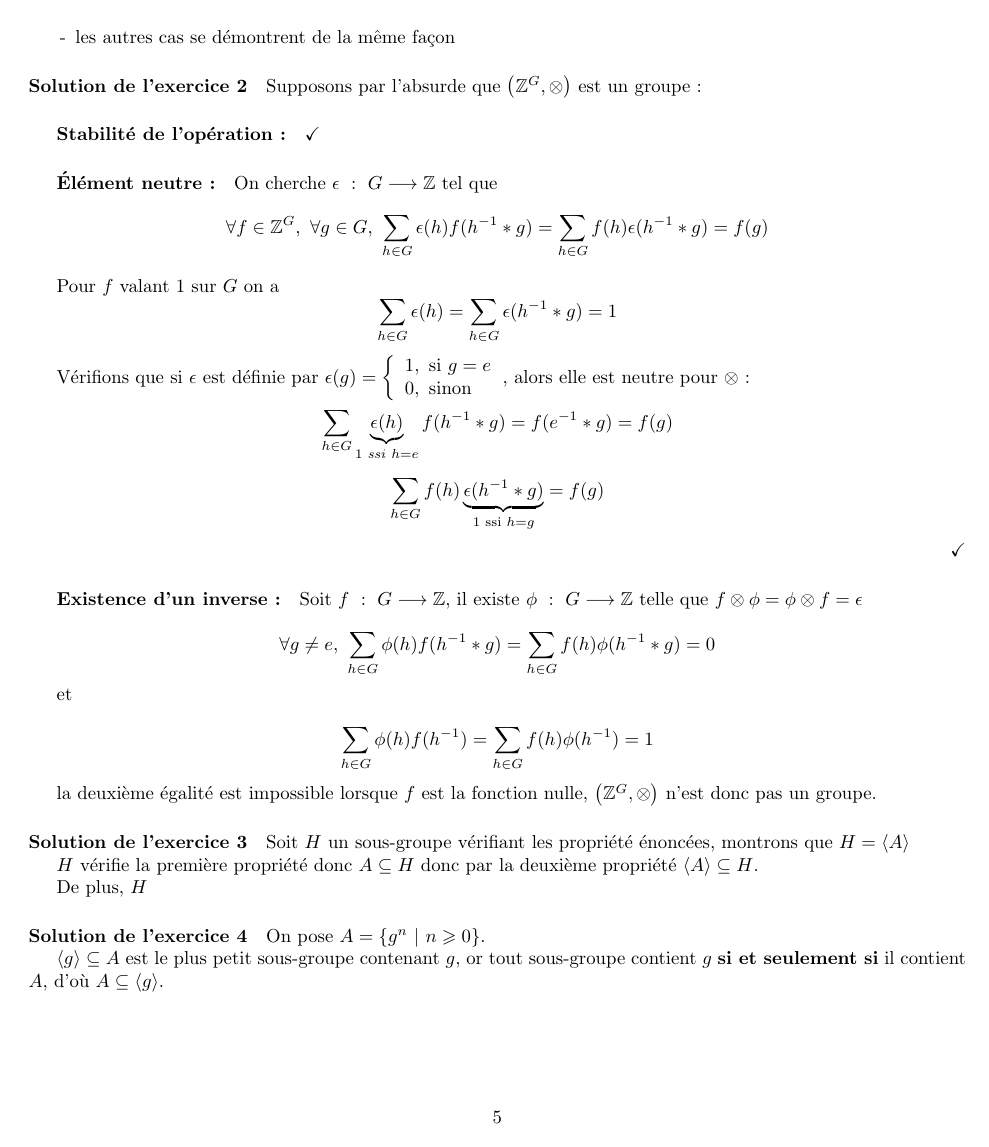
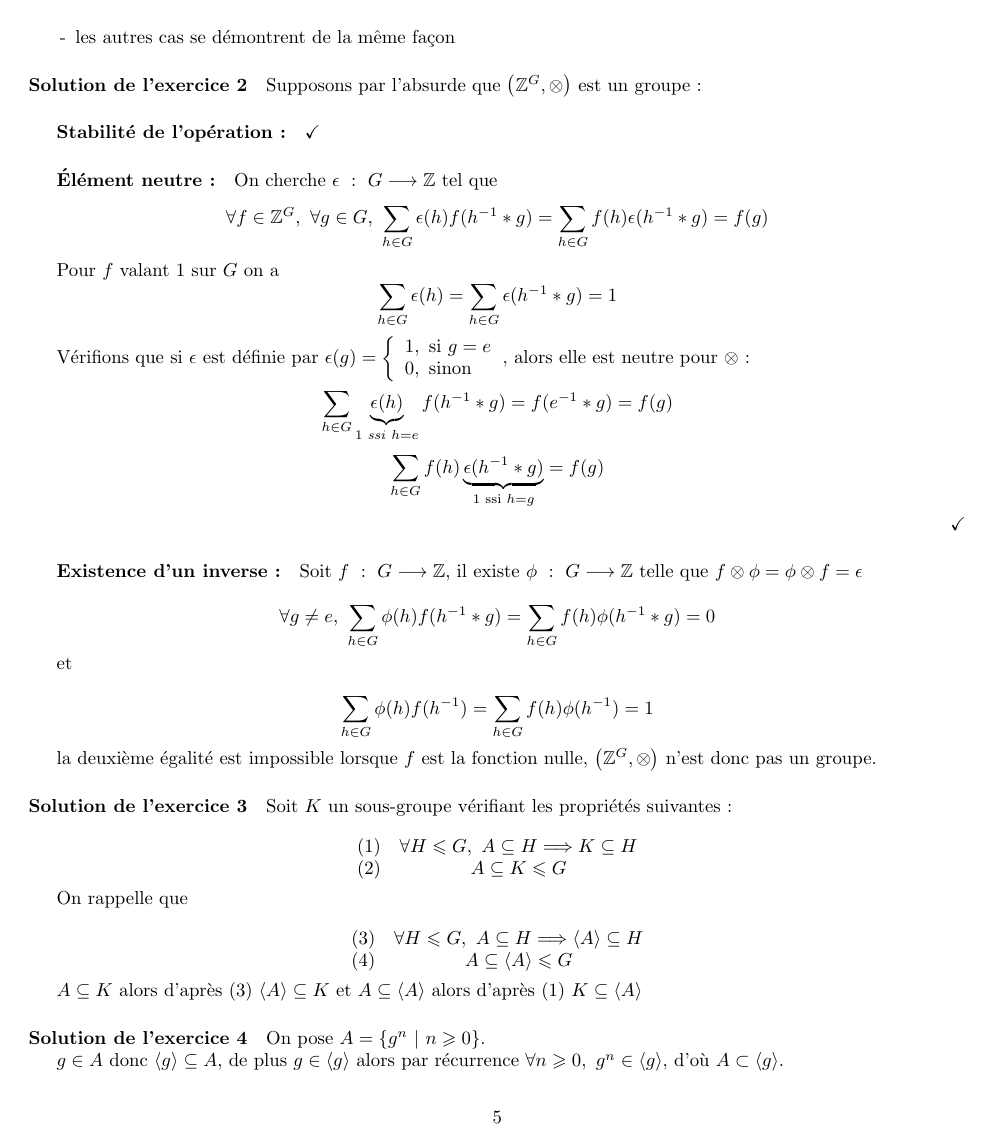
Before and after one commit to Enuxa/Mathematiques, a LaTeX document (Licence/Maths-Info/S5/Algèbre et géométrie/Cours.tex): page 5 of 5. Compiled offline with pdfLaTeX.

Commit message:
Correction preuve SG engendré

```diff
--- a/Licence/Maths-Info/S5/Algèbre et géométrie/Cours.tex
+++ b/Licence/Maths-Info/S5/Algèbre et géométrie/Cours.tex
@@ -259,15 +259,29 @@ $$\sum_{h \in G}\phi(h)f(h^{-1})=\sum_{h \in G}f(h)\phi(h^{-1})=1$$
 la deuxième égalité est impossible lorsque $f$ est la fonction nulle, $\left(\mathbb{Z}^G, \otimes\right)$ n'est donc pas un groupe.
 
 \paragraph{Solution de l'exercice 3}
-Soit $H$ un sous-groupe vérifiant les propriété énoncées, montrons que $H=\langle A \rangle$
+Soit $K$ un sous-groupe vérifiant les propriétés suivantes :
 
-$H$ vérifie la première propriété donc $A \subseteq H$ donc par la deuxième propriété $\langle A \rangle \subseteq H$.
+$$
+	\begin{array}{lc}
+		(1) & \forall H \leqslant G, ~ A \subseteq H \Longrightarrow K \subseteq H \\
+		(2) & A \subseteq K \leqslant G
+	\end{array}
+$$
 
-De plus, $H$
+On rappelle que
+
+$$
+	\begin{array}{lc}
+		(3) & \forall H \leqslant G, ~ A \subseteq H \Longrightarrow \langle A \rangle \subseteq H \\
+		(4) & A \subseteq \langle A \rangle \leqslant G
+	\end{array}
+$$
+
+$A \subseteq K$ alors d'après (3) $\langle A \rangle \subseteq K$ et $A \subseteq \langle A \rangle$ alors d'après (1) $K \subseteq \langle A \rangle$
 
 \paragraph{Solution de l'exercice 4}
 On pose $A = \{g^n ~ | ~ n \geqslant 0\}$.
 
-$\langle g \rangle \subseteq A$ est le plus petit sous-groupe contenant $g$, or tout sous-groupe contient $g$ \textbf{si et seulement si} il contient $A$, d'où $A \subseteq \langle g \rangle$.
+$g \in A$ donc $\langle g \rangle \subseteq A$, de plus $g \in \langle g \rangle$ alors par récurrence $\forall n \geqslant 0, ~ g^n \in \langle g \rangle$, d'où $A \subset \langle g \rangle$.
 
 \end{document}
```
Also changed, not shown: Licence/Maths-Info/S5/Algèbre et géométrie/Cours.pdf, Licence/Maths-Info/S5/Logique/Cours.pdf.
